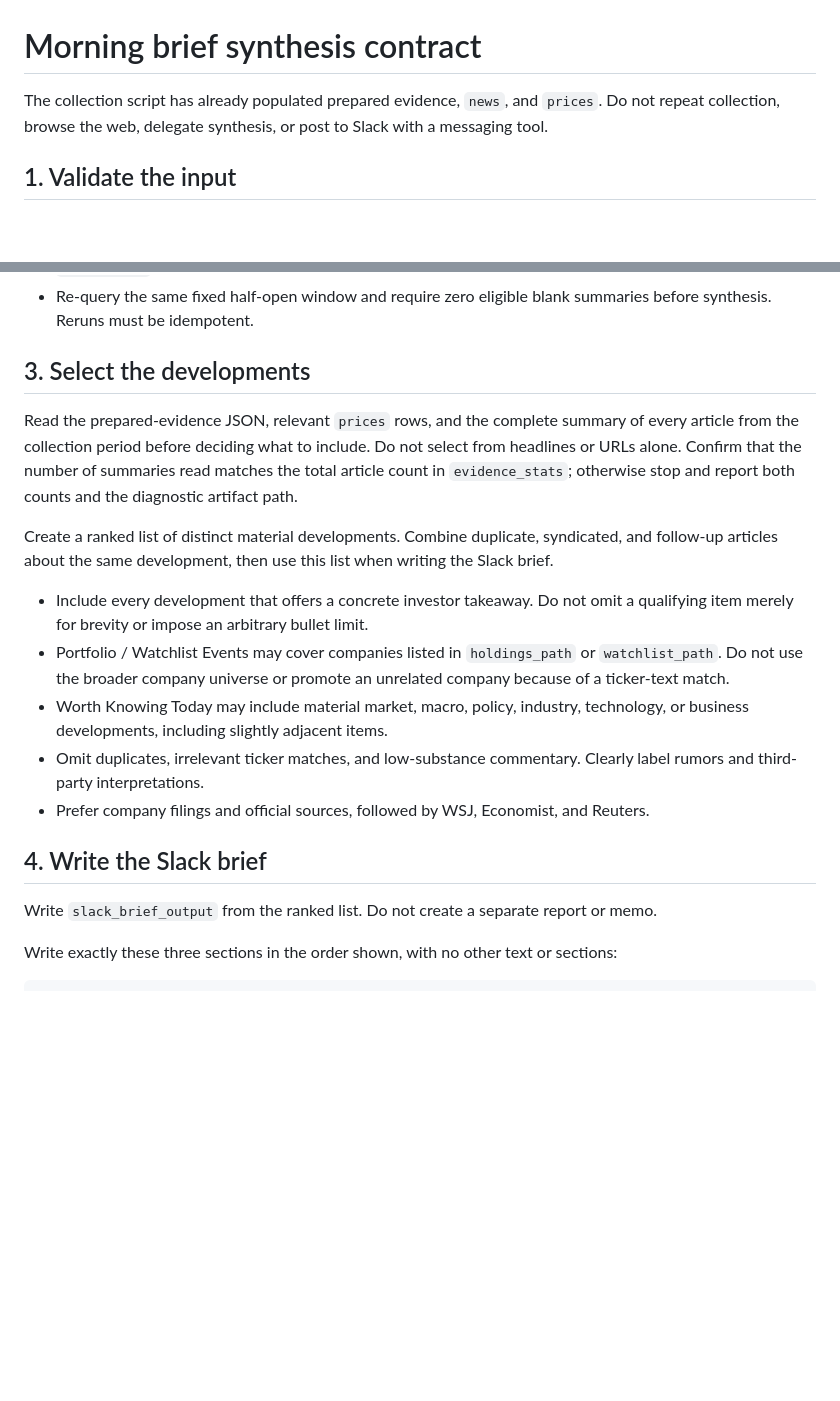
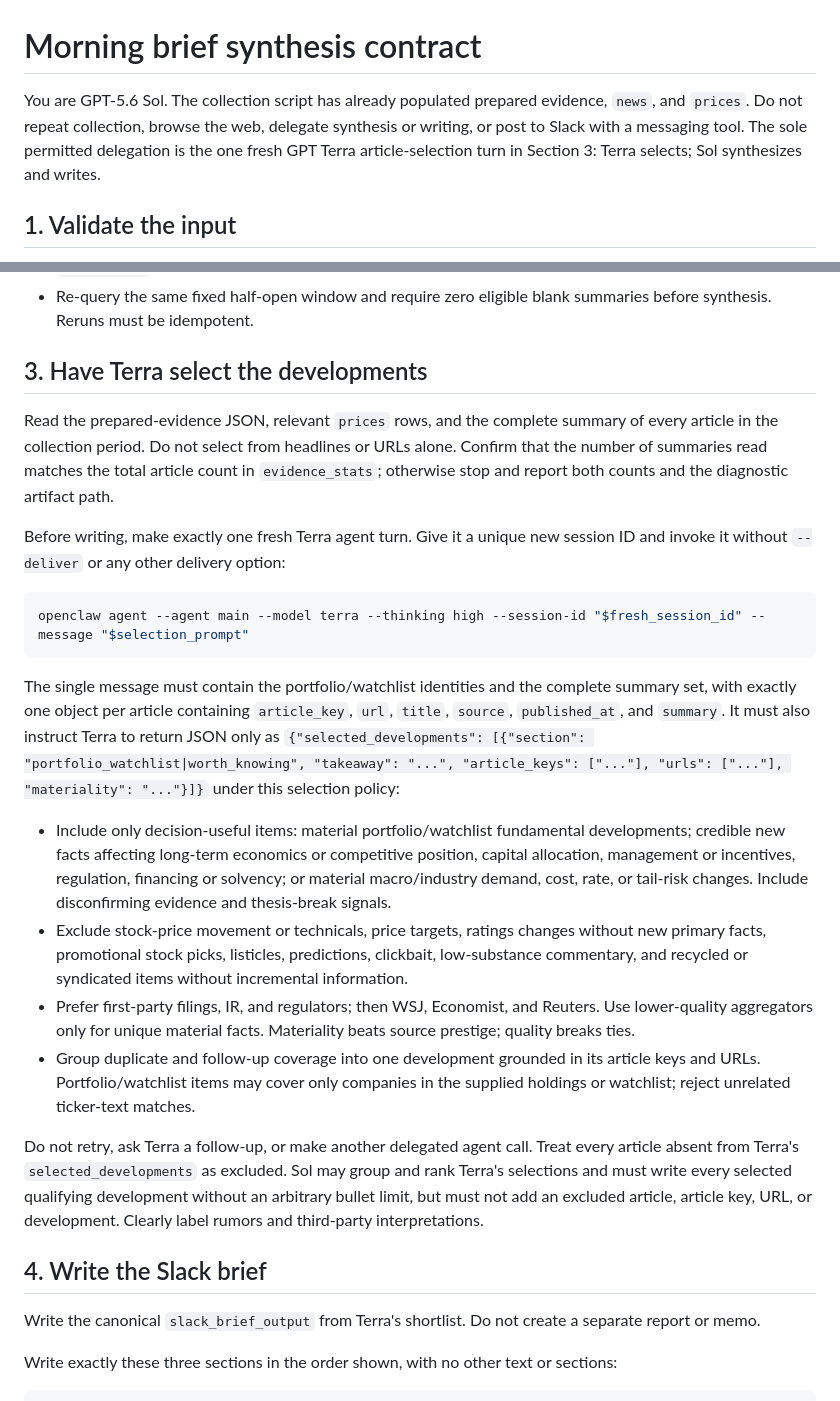
Before and after one commit to anton-sturluson/project-minerva, a Markdown page: scripts/prompts/morning_brief_synthesis.md, 2 parts joined by grey strips. GitHub-like rendering; blank space fills up the shorter version.

Commit message:
fix(brief): delegate article selection to Terra

````diff
--- a/scripts/prompts/morning_brief_synthesis.md
+++ b/scripts/prompts/morning_brief_synthesis.md
@@ -1,6 +1,6 @@
 # Morning brief synthesis contract
 
-The collection script has already populated prepared evidence, `news`, and `prices`. Do not repeat collection, browse the web, delegate synthesis, or post to Slack with a messaging tool.
+You are GPT-5.6 Sol. The collection script has already populated prepared evidence, `news`, and `prices`. Do not repeat collection, browse the web, delegate synthesis or writing, or post to Slack with a messaging tool. The sole permitted delegation is the one fresh GPT Terra article-selection turn in Section 3: Terra selects; Sol synthesizes and writes.
 
 ## 1. Validate the input
 
@@ -23,21 +23,28 @@ uv run minerva summarize --model gemini-3.6-flash --thinking high
 - After all calls succeed, persist summaries with parameter binding in one SQLite transaction. Update by `article_key` only where the summary is still NULL or blank.
 - Re-query the same fixed half-open window and require zero eligible blank summaries before synthesis. Reruns must be idempotent.
 
-## 3. Select the developments
+## 3. Have Terra select the developments
 
-Read the prepared-evidence JSON, relevant `prices` rows, and the complete summary of every article from the collection period before deciding what to include. Do not select from headlines or URLs alone. Confirm that the number of summaries read matches the total article count in `evidence_stats`; otherwise stop and report both counts and the diagnostic artifact path.
+Read the prepared-evidence JSON, relevant `prices` rows, and the complete summary of every article in the collection period. Do not select from headlines or URLs alone. Confirm that the number of summaries read matches the total article count in `evidence_stats`; otherwise stop and report both counts and the diagnostic artifact path.
 
-Create a ranked list of distinct material developments. Combine duplicate, syndicated, and follow-up articles about the same development, then use this list when writing the Slack brief.
+Before writing, make exactly one fresh Terra agent turn. Give it a unique new session ID and invoke it without `--deliver` or any other delivery option:
 
-- Include every development that offers a concrete investor takeaway. Do not omit a qualifying item merely for brevity or impose an arbitrary bullet limit.
-- Portfolio / Watchlist Events may cover companies listed in `holdings_path` or `watchlist_path`. Do not use the broader company universe or promote an unrelated company because of a ticker-text match.
-- Worth Knowing Today may include material market, macro, policy, industry, technology, or business developments, including slightly adjacent items.
-- Omit duplicates, irrelevant ticker matches, and low-substance commentary. Clearly label rumors and third-party interpretations.
-- Prefer company filings and official sources, followed by WSJ, Economist, and Reuters.
+```bash
+openclaw agent --agent main --model terra --thinking high --session-id "$fresh_session_id" --message "$selection_prompt"
+```
+
+The single message must contain the portfolio/watchlist identities and the complete summary set, with exactly one object per article containing `article_key`, `url`, `title`, `source`, `published_at`, and `summary`. It must also instruct Terra to return JSON only as `{"selected_developments": [{"section": "portfolio_watchlist|worth_knowing", "takeaway": "...", "article_keys": ["..."], "urls": ["..."], "materiality": "..."}]}` under this selection policy:
+
+- Include only decision-useful items: material portfolio/watchlist fundamental developments; credible new facts affecting long-term economics or competitive position, capital allocation, management or incentives, regulation, financing or solvency; or material macro/industry demand, cost, rate, or tail-risk changes. Include disconfirming evidence and thesis-break signals.
+- Exclude stock-price movement or technicals, price targets, ratings changes without new primary facts, promotional stock picks, listicles, predictions, clickbait, low-substance commentary, and recycled or syndicated items without incremental information.
+- Prefer first-party filings, IR, and regulators; then WSJ, Economist, and Reuters. Use lower-quality aggregators only for unique material facts. Materiality beats source prestige; quality breaks ties.
+- Group duplicate and follow-up coverage into one development grounded in its article keys and URLs. Portfolio/watchlist items may cover only companies in the supplied holdings or watchlist; reject unrelated ticker-text matches.
+
+Do not retry, ask Terra a follow-up, or make another delegated agent call. Treat every article absent from Terra's `selected_developments` as excluded. Sol may group and rank Terra's selections and must write every selected qualifying development without an arbitrary bullet limit, but must not add an excluded article, article key, URL, or development. Clearly label rumors and third-party interpretations.
 
 ## 4. Write the Slack brief
 
-Write `slack_brief_output` from the ranked list. Do not create a separate report or memo.
+Write the canonical `slack_brief_output` from Terra's shortlist. Do not create a separate report or memo.
 
 Write exactly these three sections in the order shown, with no other text or sections:
 
````
